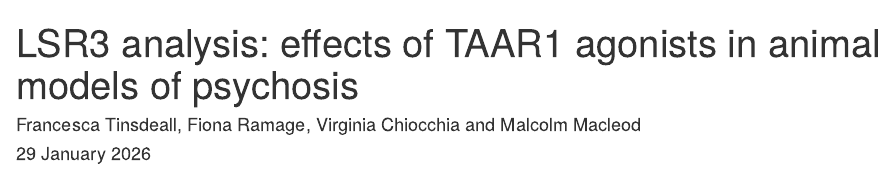
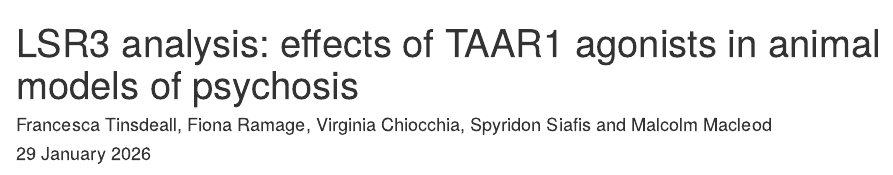
Before and after one commit to galenos-project/LSR3_taar1_A, an R Markdown document (LSR3_animal_analysis_u1.Rmd): the page in a window 1100 px wide, from its top. Rendered offline with R 4.5, knitr and Pandoc, with nearby package versions; some code elsewhere in the file could not run offline.

Commit message:
290126 4

```diff
--- a/LSR3_animal_analysis_u1.Rmd
+++ b/LSR3_animal_analysis_u1.Rmd
@@ -1,7 +1,7 @@
 
 ---
 title: "LSR3 analysis: effects of TAAR1 agonists in animal models of psychosis"
-author: "Francesca Tinsdeall, Fiona Ramage, Virginia Chiocchia and Malcolm Macleod"
+author: "Francesca Tinsdeall, Fiona Ramage, Virginia Chiocchia, Spyridon Siafis and Malcolm Macleod"
 date: "`r format(Sys.time(), '%d %B %Y')`"
 output:
   html_document:
```
